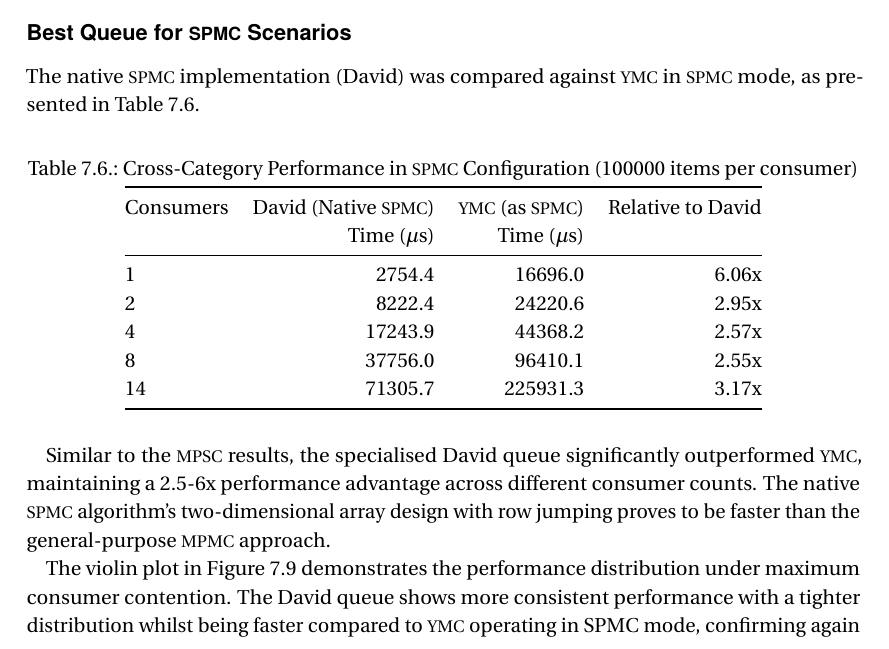
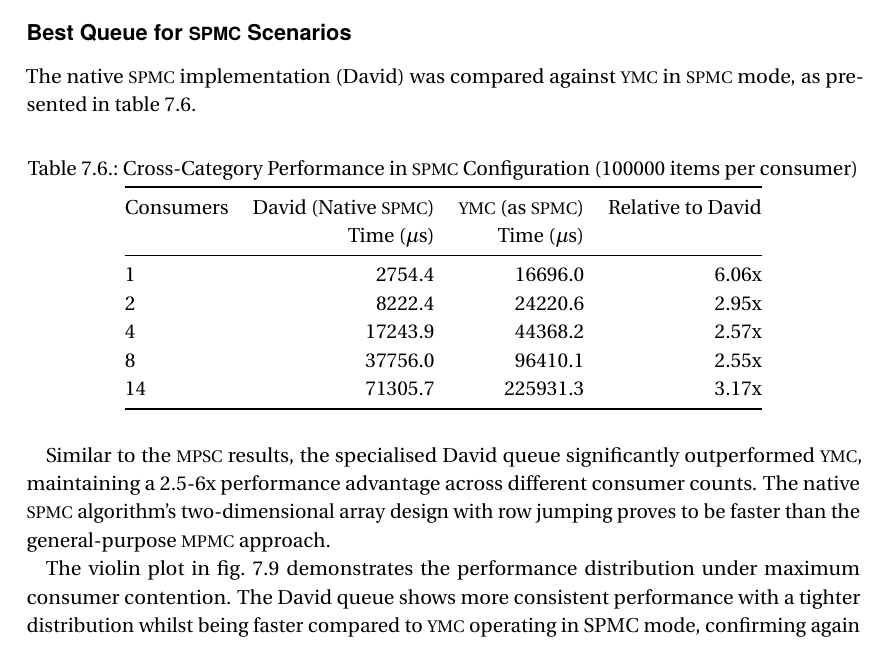
Before and after one commit to DevrimBaran/Masterarbeit, a LaTeX thesis (Name_Thema.tex, which reads chapters/Results.tex): part of page 106 of 139, cut so that both start at the same text. Compiled offline with LuaLaTeX.

Commit message:
fix formatting

```diff
--- a/chapters/Results.tex
+++ b/chapters/Results.tex
@@ -558,7 +558,7 @@ DQueue outperformed \ac{YMC} across all producer counts, with the performance ga
 \cref{fig:cross-mpsc-violin-14p} illustrates the performance distribution comparison between DQueue (native MPSC) and \ac{YMC} (operating as MPSC) under maximum producer contention (14 producers). DQueue shows slightly better consistency whilst performing faster than \ac{YMC}, showing that also in \ac{MPSC} settings specialised queues are better than more general \ac{MPMC} queues. The same goes too for lesser producer counts as seen in \cref{fig:cross-mpsc-violin-1p,fig:cross-mpsc-violin-2p,fig:cross-mpsc-violin-4p,fig:cross-mpsc-violin-8p}.
 
 \subsubsection{Best Queue for \ac{SPMC} Scenarios}\label{subsubsec:cross-spmc}
-The native \ac{SPMC} implementation (David) was compared against \ac{YMC} in \ac{SPMC} mode, as presented in Table~\ref{tab:best-spmc}.
+The native \ac{SPMC} implementation (David) was compared against \ac{YMC} in \ac{SPMC} mode, as presented in \cref{tab:best-spmc}.
 
 \begin{table}[htb]
 \centering
@@ -587,7 +587,7 @@ Similar to the \ac{MPSC} results, the specialised David queue significantly outp
 \includegraphics[width=\textwidth]{images/results/best_in_spmc_performance_violin_1P14C.png}
 \end{figure}
 
-The violin plot in Figure~\ref{fig:spmc-violin-14c} demonstrates the performance distribution under maximum consumer contention. The David queue shows more consistent performance with a tighter distribution whilst being faster compared to \ac{YMC} operating in SPMC mode, confirming again specialised queues are the better choice. Also here the same can be said for lesser consumer counts as seen in \cref{fig:cross-spmc-violin-1c,fig:cross-spmc-violin-2c,fig:cross-spmc-violin-4c,fig:cross-spmc-violin-8c}.
+The violin plot in \cref{fig:spmc-violin-14c} demonstrates the performance distribution under maximum consumer contention. The David queue shows more consistent performance with a tighter distribution whilst being faster compared to \ac{YMC} operating in SPMC mode, confirming again specialised queues are the better choice. Also here the same can be said for lesser consumer counts as seen in \cref{fig:cross-spmc-violin-1c,fig:cross-spmc-violin-2c,fig:cross-spmc-violin-4c,fig:cross-spmc-violin-8c}.
 
 \begin{figure}[htb]
 \centering
```
Also changed, not shown: Name_Thema.pdf.
